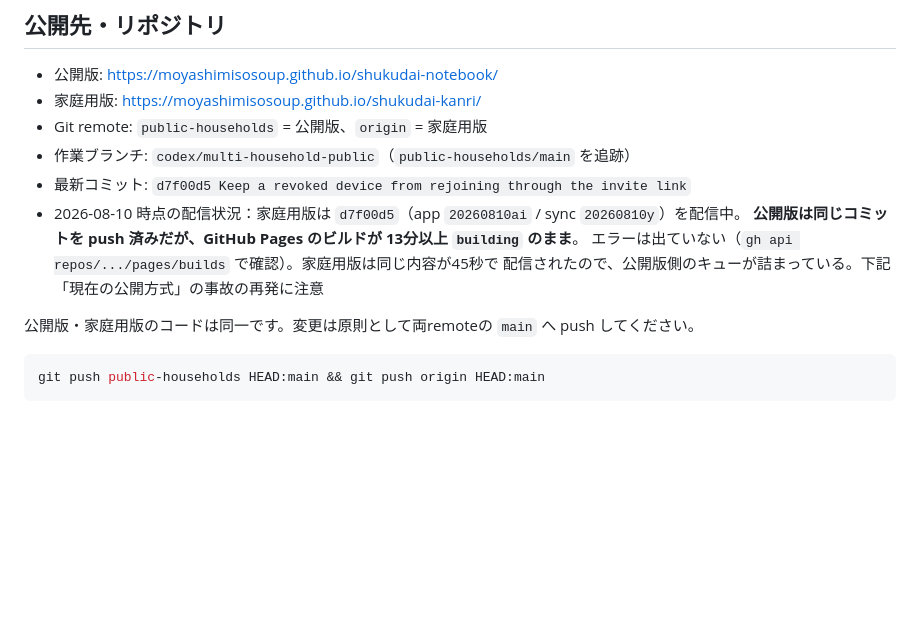
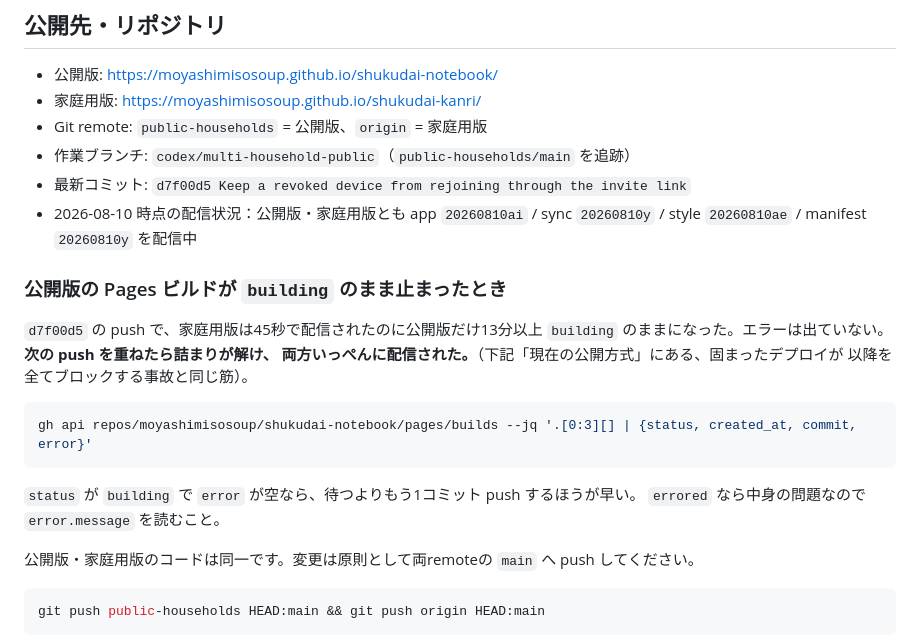
Before and after one commit to moyashimisosoup/shukudai-kanri, a Markdown page: CLAUDE_HANDOFF.md, the part around the change. GitHub-like rendering; blank space fills up the shorter version.

Commit message:
Record how the stalled Pages build cleared
公開版のビルドは、次の push を重ねたら詰まりが解けて両方いっぺんに配信された。
待つより push するほうが早い、という判断材料と確認コマンドを残す。
配信状況の記述も現状（app 20260810ai / sync 20260810y）に更新した。

Co-Authored-By: Claude Opus 5 <noreply@anthropic.com>

````diff
--- a/CLAUDE_HANDOFF.md
+++ b/CLAUDE_HANDOFF.md
@@ -23,10 +23,22 @@
 - Git remote: `public-households` = 公開版、`origin` = 家庭用版
 - 作業ブランチ: `codex/multi-household-public`（`public-households/main` を追跡）
 - 最新コミット: `d7f00d5 Keep a revoked device from rejoining through the invite link`
-- 2026-08-10 時点の配信状況：家庭用版は `d7f00d5`（app `20260810ai` / sync `20260810y`）を配信中。
-  **公開版は同じコミットを push 済みだが、GitHub Pages のビルドが 13分以上 `building` のまま**。
-  エラーは出ていない（`gh api repos/.../pages/builds` で確認）。家庭用版は同じ内容が45秒で
-  配信されたので、公開版側のキューが詰まっている。下記「現在の公開方式」の事故の再発に注意
+- 2026-08-10 時点の配信状況：公開版・家庭用版とも
+  app `20260810ai` / sync `20260810y` / style `20260810ae` / manifest `20260810y` を配信中
+
+### 公開版の Pages ビルドが `building` のまま止まったとき
+
+`d7f00d5` の push で、家庭用版は45秒で配信されたのに公開版だけ13分以上
+`building` のままになった。エラーは出ていない。**次の push を重ねたら詰まりが解け、
+両方いっぺんに配信された。**（下記「現在の公開方式」にある、固まったデプロイが
+以降を全てブロックする事故と同じ筋）。
+
+```bash
+gh api repos/moyashimisosoup/shukudai-notebook/pages/builds --jq '.[0:3][] | {status, created_at, commit, error}'
+```
+
+`status` が `building` で `error` が空なら、待つよりもう1コミット push するほうが早い。
+`errored` なら中身の問題なので `error.message` を読むこと。
 
 公開版・家庭用版のコードは同一です。変更は原則として両remoteの `main` へ push してください。
 
````
